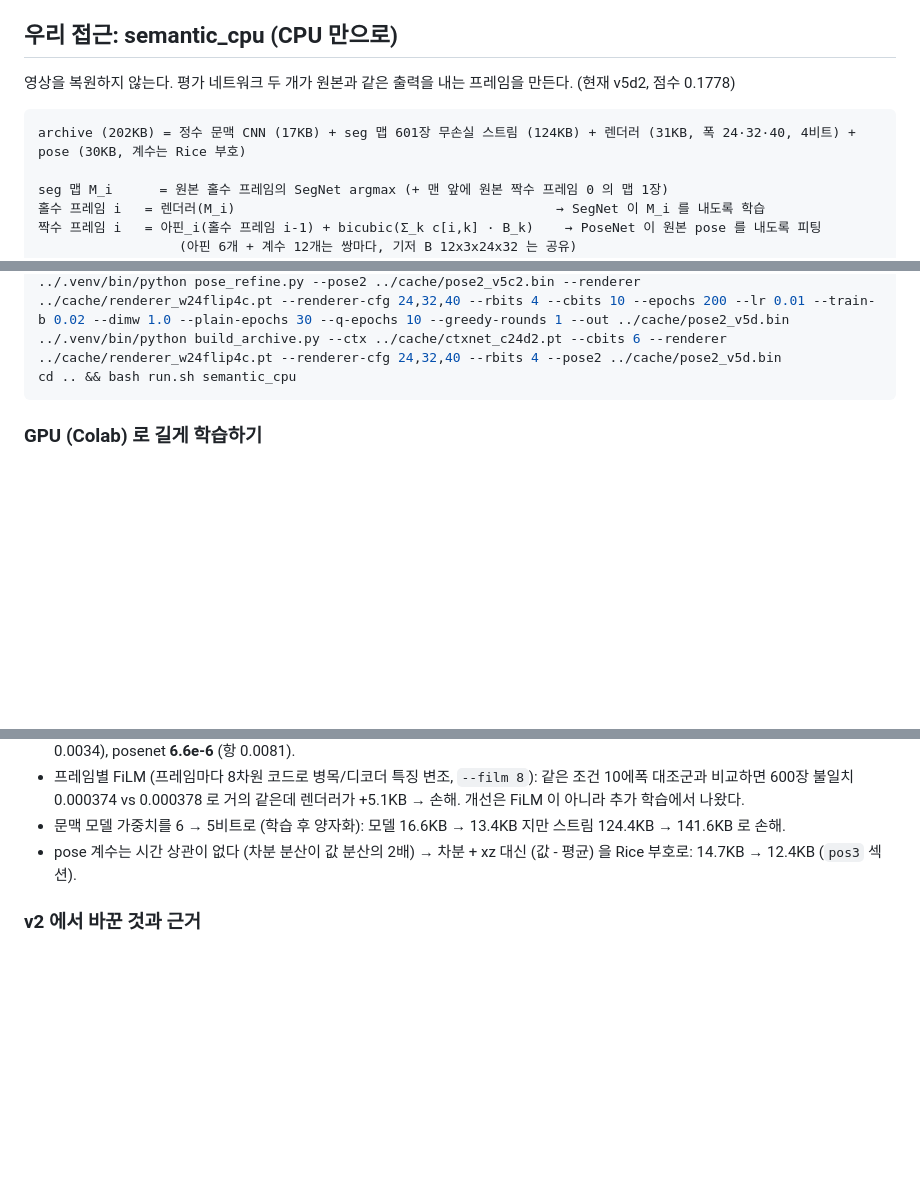
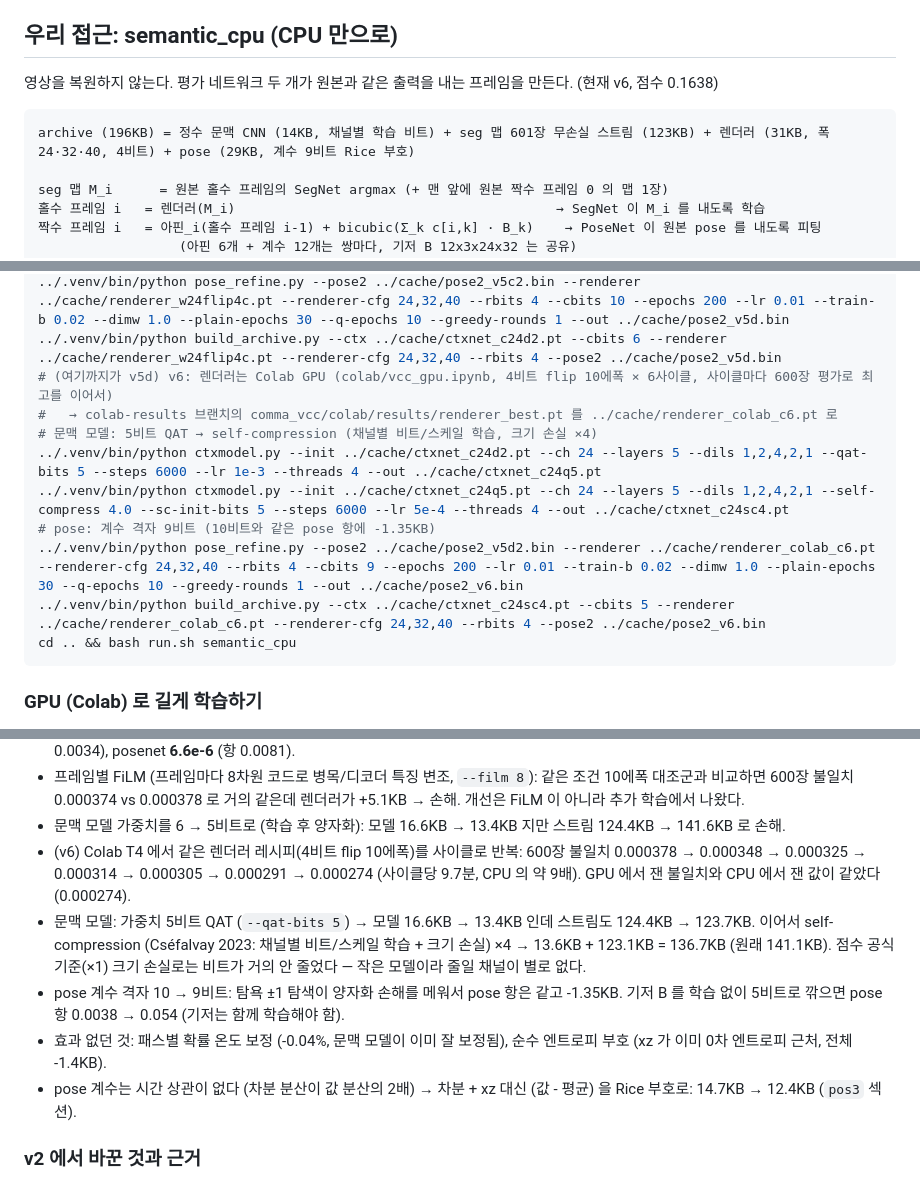
Before and after one commit to donghun-choi/i-playground, a Markdown page: comma_vcc/README.md, 3 parts joined by grey strips. Rendered like a GitHub page; blank space fills up the shorter version.

Commit message:
comma vcc: semantic_cpu v6 (점수 0.1638) - GPU 렌더러 사이클, 문맥모델 QAT+self-compression, pose 계수 9비트

````diff
--- a/comma_vcc/README.md
+++ b/comma_vcc/README.md
@@ -35,10 +35,10 @@ bash comma_vcc/run.sh my_idea --recompress   # compress.sh 를 다시 돌림
 
 ## 우리 접근: semantic_cpu (CPU 만으로)
 
-영상을 복원하지 않는다. 평가 네트워크 두 개가 원본과 같은 출력을 내는 프레임을 만든다. (현재 v5d2, 점수 0.1778)
+영상을 복원하지 않는다. 평가 네트워크 두 개가 원본과 같은 출력을 내는 프레임을 만든다. (현재 v6, 점수 0.1638)
 
 ```
-archive (202KB) = 정수 문맥 CNN (17KB) + seg 맵 601장 무손실 스트림 (124KB) + 렌더러 (31KB, 폭 24·32·40, 4비트) + pose (30KB, 계수는 Rice 부호)
+archive (196KB) = 정수 문맥 CNN (14KB, 채널별 학습 비트) + seg 맵 601장 무손실 스트림 (123KB) + 렌더러 (31KB, 폭 24·32·40, 4비트) + pose (29KB, 계수 9비트 Rice 부호)
 
 seg 맵 M_i      = 원본 홀수 프레임의 SegNet argmax (+ 맨 앞에 원본 짝수 프레임 0 의 맵 1장)
 홀수 프레임 i   = 렌더러(M_i)                                         → SegNet 이 M_i 를 내도록 학습
@@ -95,6 +95,14 @@ cd comma_vcc/lab
 ../.venv/bin/python renderer.py --widths 24,32,40 --resume ../cache/renderer_w24flip4b.pt --epochs 10 --lr 3e-4 --cosine --fp32 --bits 4 --qat --loss flip --full-eval --out ../cache/renderer_w24flip4c.pt
 ../.venv/bin/python pose_refine.py --pose2 ../cache/pose2_v5c2.bin --renderer ../cache/renderer_w24flip4c.pt --renderer-cfg 24,32,40 --rbits 4 --cbits 10 --epochs 200 --lr 0.01 --train-b 0.02 --dimw 1.0 --plain-epochs 30 --q-epochs 10 --greedy-rounds 1 --out ../cache/pose2_v5d.bin
 ../.venv/bin/python build_archive.py --ctx ../cache/ctxnet_c24d2.pt --cbits 6 --renderer ../cache/renderer_w24flip4c.pt --renderer-cfg 24,32,40 --rbits 4 --pose2 ../cache/pose2_v5d.bin
+# (여기까지가 v5d) v6: 렌더러는 Colab GPU (colab/vcc_gpu.ipynb, 4비트 flip 10에폭 × 6사이클, 사이클마다 600장 평가로 최고를 이어서)
+#   → colab-results 브랜치의 comma_vcc/colab/results/renderer_best.pt 를 ../cache/renderer_colab_c6.pt 로
+# 문맥 모델: 5비트 QAT → self-compression (채널별 비트/스케일 학습, 크기 손실 ×4)
+../.venv/bin/python ctxmodel.py --init ../cache/ctxnet_c24d2.pt --ch 24 --layers 5 --dils 1,2,4,2,1 --qat-bits 5 --steps 6000 --lr 1e-3 --threads 4 --out ../cache/ctxnet_c24q5.pt
+../.venv/bin/python ctxmodel.py --init ../cache/ctxnet_c24q5.pt --ch 24 --layers 5 --dils 1,2,4,2,1 --self-compress 4.0 --sc-init-bits 5 --steps 6000 --lr 5e-4 --threads 4 --out ../cache/ctxnet_c24sc4.pt
+# pose: 계수 격자 9비트 (10비트와 같은 pose 항에 -1.35KB)
+../.venv/bin/python pose_refine.py --pose2 ../cache/pose2_v5d2.bin --renderer ../cache/renderer_colab_c6.pt --renderer-cfg 24,32,40 --rbits 4 --cbits 9 --epochs 200 --lr 0.01 --train-b 0.02 --dimw 1.0 --plain-epochs 30 --q-epochs 10 --greedy-rounds 1 --out ../cache/pose2_v6.bin
+../.venv/bin/python build_archive.py --ctx ../cache/ctxnet_c24sc4.pt --cbits 5 --renderer ../cache/renderer_colab_c6.pt --renderer-cfg 24,32,40 --rbits 4 --pose2 ../cache/pose2_v6.bin
 cd .. && bash run.sh semantic_cpu
 ```
 
@@ -167,6 +175,14 @@ CPU 로는 렌더러 flip 학습 1에폭이 약 8분이라, 같은 레시피를
 - 프레임별 FiLM (프레임마다 8차원 코드로 병목/디코더 특징 변조, `--film 8`): 같은 조건 10에폭 대조군과 비교하면 600장 불일치
   0.000374 vs 0.000378 로 거의 같은데 렌더러가 +5.1KB → 손해. 개선은 FiLM 이 아니라 추가 학습에서 나왔다.
 - 문맥 모델 가중치를 6 → 5비트로 (학습 후 양자화): 모델 16.6KB → 13.4KB 지만 스트림 124.4KB → 141.6KB 로 손해.
+- (v6) Colab T4 에서 같은 렌더러 레시피(4비트 flip 10에폭)를 사이클로 반복: 600장 불일치 0.000378 → 0.000348 → 0.000325 → 0.000314 → 0.000305 → 0.000291 → 0.000274
+  (사이클당 9.7분, CPU 의 약 9배). GPU 에서 잰 불일치와 CPU 에서 잰 값이 같았다 (0.000274).
+- 문맥 모델: 가중치 5비트 QAT (`--qat-bits 5`) → 모델 16.6KB → 13.4KB 인데 스트림도 124.4KB → 123.7KB.
+  이어서 self-compression (Cséfalvay 2023: 채널별 비트/스케일 학습 + 크기 손실) ×4 → 13.6KB + 123.1KB = 136.7KB (원래 141.1KB).
+  점수 공식 기준(×1) 크기 손실로는 비트가 거의 안 줄었다 — 작은 모델이라 줄일 채널이 별로 없다.
+- pose 계수 격자 10 → 9비트: 탐욕 ±1 탐색이 양자화 손해를 메워서 pose 항은 같고 -1.35KB.
+  기저 B 를 학습 없이 5비트로 깎으면 pose 항 0.0038 → 0.054 (기저는 함께 학습해야 함).
+- 효과 없던 것: 패스별 확률 온도 보정 (-0.04%, 문맥 모델이 이미 잘 보정됨), 순수 엔트로피 부호 (xz 가 이미 0차 엔트로피 근처, 전체 -1.4KB).
 - pose 계수는 시간 상관이 없다 (차분 분산이 값 분산의 2배) → 차분 + xz 대신 (값 - 평균) 을 Rice 부호로: 14.7KB → 12.4KB (`pos3` 섹션).
 
 ### v2 에서 바꾼 것과 근거
````
Also changed, not shown: other parts of comma_vcc/README.md (+2 -1 lines).
